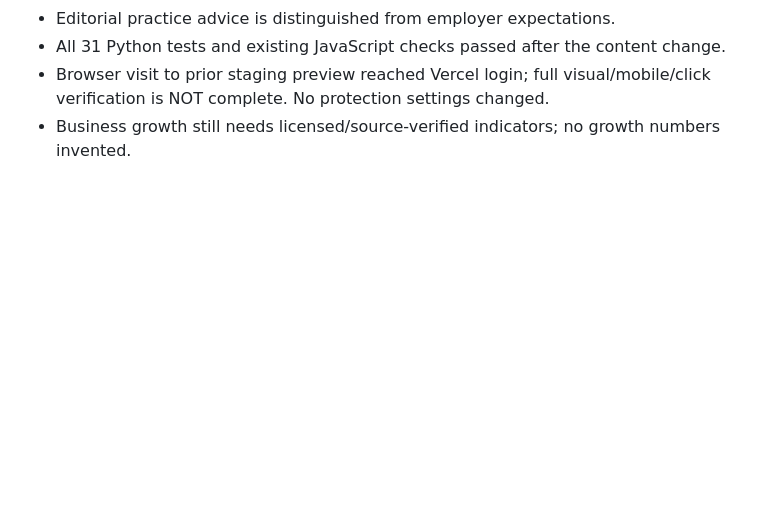
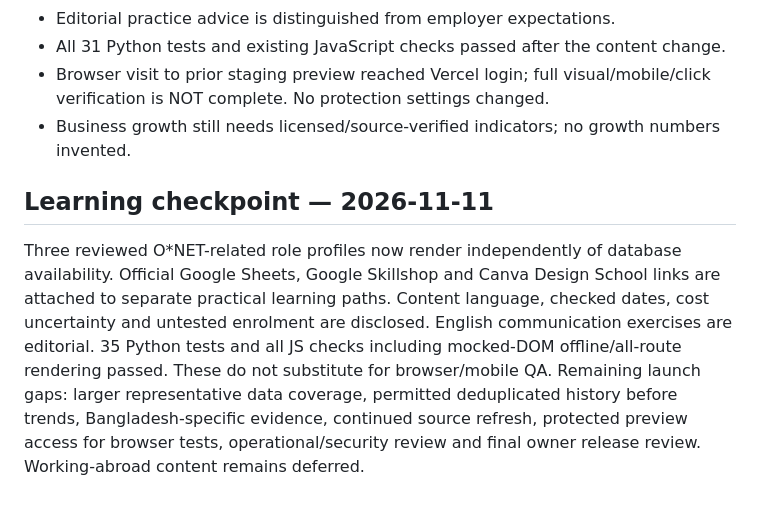
Before and after one commit to imtiazrahman1c/career-intelligence-bd, a Markdown page: docs/PRODUCT-EXECUTION-PLAN.md, the part around the change. GitHub-like rendering; blank space fills up the shorter version.

Commit message:
Checkpoint official learning pathways and remaining launch gaps

```diff
--- a/docs/PRODUCT-EXECUTION-PLAN.md
+++ b/docs/PRODUCT-EXECUTION-PLAN.md
@@ -65,3 +65,8 @@ Next implementation: overview category navigation/detail structure; remove appli
 - All 31 Python tests and existing JavaScript checks passed after the content change.
 - Browser visit to prior staging preview reached Vercel login; full visual/mobile/click verification is NOT complete. No protection settings changed.
 - Business growth still needs licensed/source-verified indicators; no growth numbers invented.
+
+## Learning checkpoint — 2026-11-11
+Three reviewed O*NET-related role profiles now render independently of database availability. Official Google Sheets, Google Skillshop and Canva Design School links are attached to separate practical learning paths. Content language, checked dates, cost uncertainty and untested enrolment are disclosed. English communication exercises are editorial.
+35 Python tests and all JS checks including mocked-DOM offline/all-route rendering passed. These do not substitute for browser/mobile QA.
+Remaining launch gaps: larger representative data coverage, permitted deduplicated history before trends, Bangladesh-specific evidence, continued source refresh, protected preview access for browser tests, operational/security review and final owner release review. Working-abroad content remains deferred.
```
